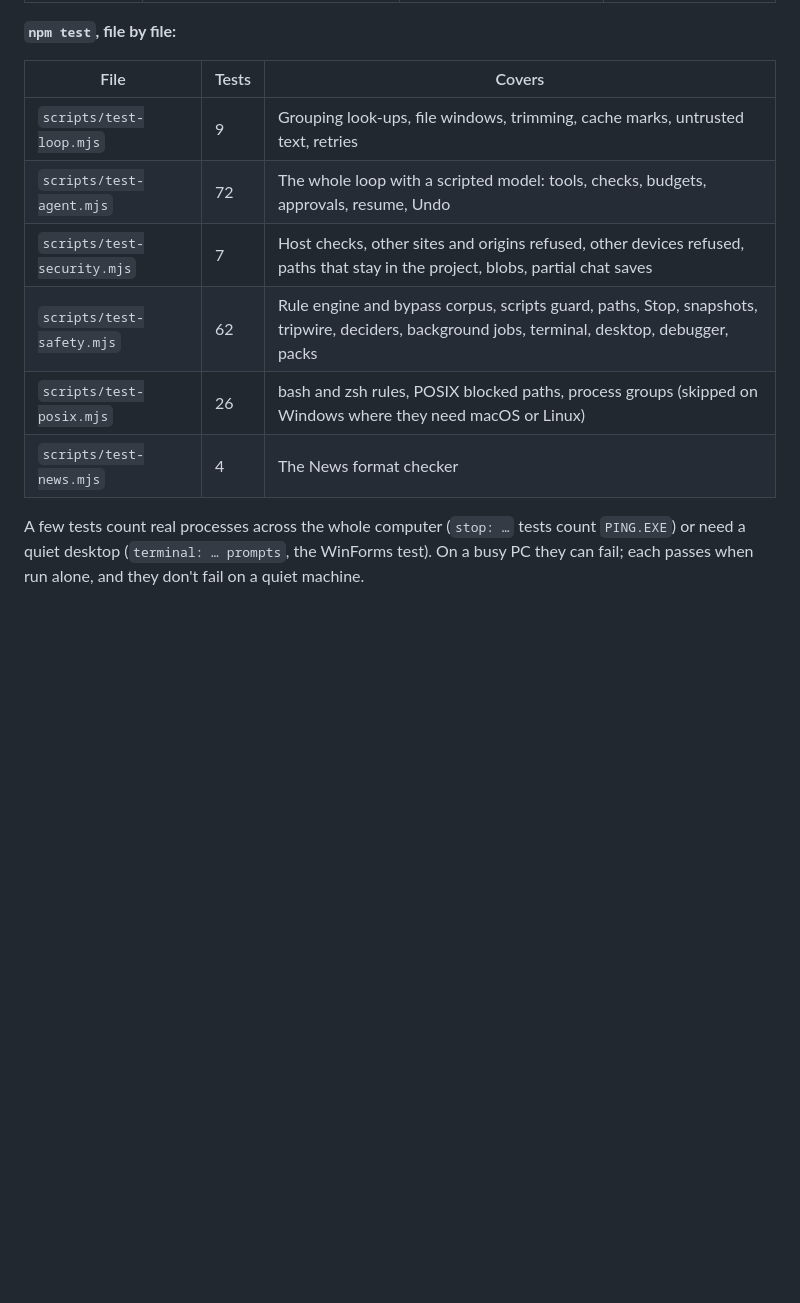
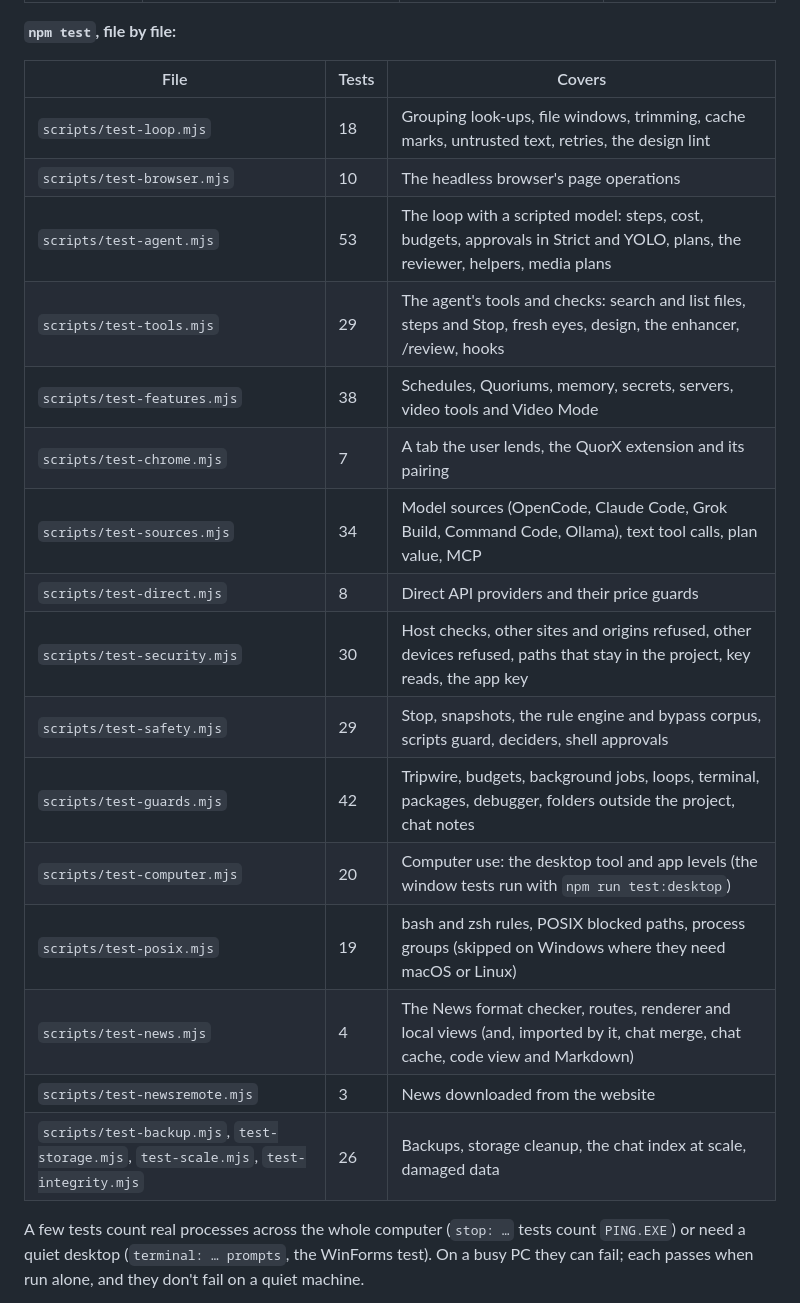
Before and after one commit to mims1234/QuorX, a Markdown page: docs/REPORT.md, the part around the change. Drawn GitHub-style; blank space fills up the shorter version.

Commit message:
Docs: the npm test file table for the split test files

```diff
--- a/docs/REPORT.md
+++ b/docs/REPORT.md
@@ -764,12 +764,22 @@ Python venvs and tkinter, game engines and installers), [java-and-kotlin.md](jav
 
 | File | Tests | Covers |
 |---|---|---|
-| `scripts/test-loop.mjs` | 9 | Grouping look-ups, file windows, trimming, cache marks, untrusted text, retries |
-| `scripts/test-agent.mjs` | 72 | The whole loop with a scripted model: tools, checks, budgets, approvals, resume, Undo |
-| `scripts/test-security.mjs` | 7 | Host checks, other sites and origins refused, other devices refused, paths that stay in the project, blobs, partial chat saves |
-| `scripts/test-safety.mjs` | 62 | Rule engine and bypass corpus, scripts guard, paths, Stop, snapshots, tripwire, deciders, background jobs, terminal, desktop, debugger, packs |
-| `scripts/test-posix.mjs` | 26 | bash and zsh rules, POSIX blocked paths, process groups (skipped on Windows where they need macOS or Linux) |
-| `scripts/test-news.mjs` | 4 | The News format checker |
+| `scripts/test-loop.mjs` | 18 | Grouping look-ups, file windows, trimming, cache marks, untrusted text, retries, the design lint |
+| `scripts/test-browser.mjs` | 10 | The headless browser's page operations |
+| `scripts/test-agent.mjs` | 53 | The loop with a scripted model: steps, cost, budgets, approvals in Strict and YOLO, plans, the reviewer, helpers, media plans |
+| `scripts/test-tools.mjs` | 29 | The agent's tools and checks: search and list files, steps and Stop, fresh eyes, design, the enhancer, /review, hooks |
+| `scripts/test-features.mjs` | 38 | Schedules, Quoriums, memory, secrets, servers, video tools and Video Mode |
+| `scripts/test-chrome.mjs` | 7 | A tab the user lends, the QuorX extension and its pairing |
+| `scripts/test-sources.mjs` | 34 | Model sources (OpenCode, Claude Code, Grok Build, Command Code, Ollama), text tool calls, plan value, MCP |
+| `scripts/test-direct.mjs` | 8 | Direct API providers and their price guards |
+| `scripts/test-security.mjs` | 30 | Host checks, other sites and origins refused, other devices refused, paths that stay in the project, key reads, the app key |
+| `scripts/test-safety.mjs` | 29 | Stop, snapshots, the rule engine and bypass corpus, scripts guard, deciders, shell approvals |
+| `scripts/test-guards.mjs` | 42 | Tripwire, budgets, background jobs, loops, terminal, packages, debugger, folders outside the project, chat notes |
+| `scripts/test-computer.mjs` | 20 | Computer use: the desktop tool and app levels (the window tests run with `npm run test:desktop`) |
+| `scripts/test-posix.mjs` | 19 | bash and zsh rules, POSIX blocked paths, process groups (skipped on Windows where they need macOS or Linux) |
+| `scripts/test-news.mjs` | 4 | The News format checker, routes, renderer and local views (and, imported by it, chat merge, chat cache, code view and Markdown) |
+| `scripts/test-newsremote.mjs` | 3 | News downloaded from the website |
+| `scripts/test-backup.mjs`, `test-storage.mjs`, `test-scale.mjs`, `test-integrity.mjs` | 26 | Backups, storage cleanup, the chat index at scale, damaged data |
 
 A few tests count real processes across the whole computer (`stop: …` tests count `PING.EXE`) or need a quiet
 desktop (`terminal: … prompts`, the WinForms test). On a busy PC they can fail; each passes when run alone, and they
```
